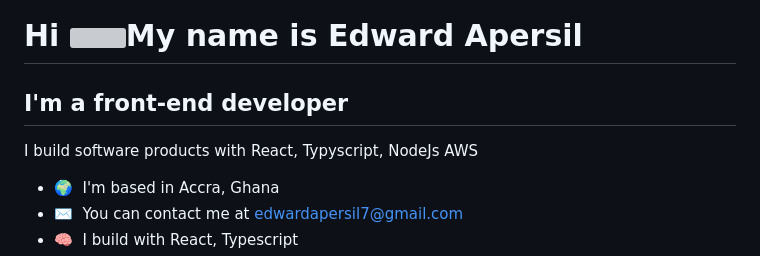
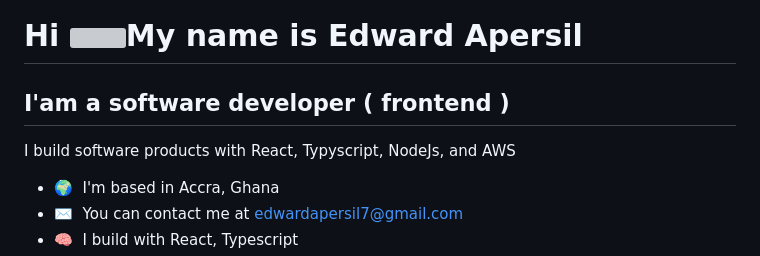
Before and after one commit to EdwardApersil/edwardapersil, a Markdown page: README.md, the part around the change. Rendered like a GitHub page; grey boxes are pictures that could not be loaded.

```diff
--- a/README.md
+++ b/README.md
@@ -1,10 +1,10 @@
 Hi ![](https://user-images.githubusercontent.com/18350557/176309783-0785949b-9127-417c-8b55-ab5a4333674e.gif)My name is Edward Apersil
 ======================================================================================================================================
 
-I'm a front-end developer
+I'am a software developer ( frontend )
 -------------------------
 
-I build software products with React, Typyscript, NodeJs AWS
+I build software products with React, Typyscript, NodeJs, and AWS
 
 *   🌍  I'm based in Accra, Ghana
 *   ✉️  You can contact me at [edwardapersil7@gmail.com](mailto:edwardapersil7@gmail.com)
```
